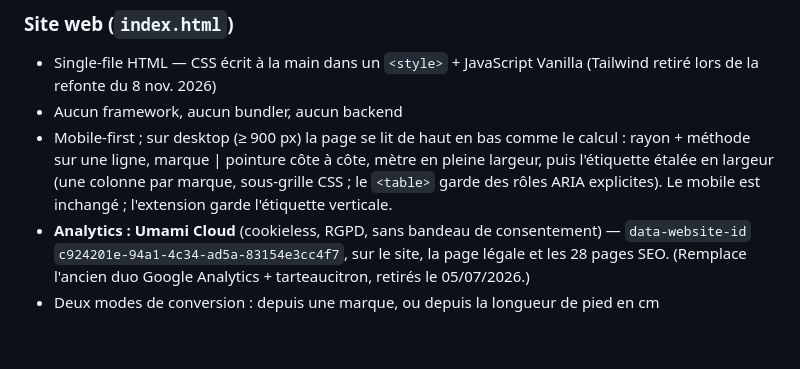
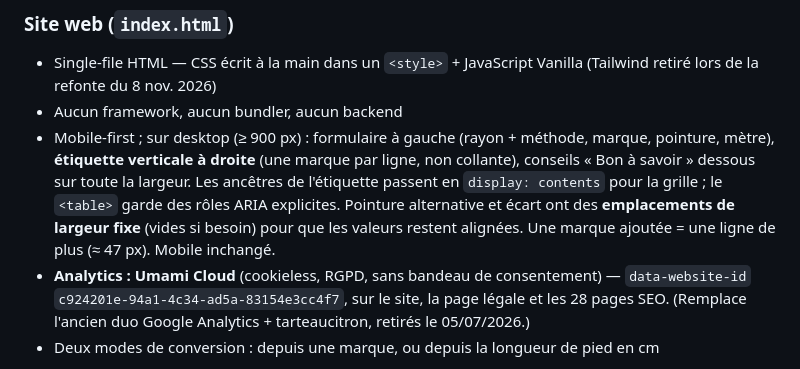
Before and after one commit to dajghub/sizecheck, a Markdown page: CLAUDE.md, the part around the change. Rendered like a GitHub page; blank space fills up the shorter version.

```diff
--- a/CLAUDE.md
+++ b/CLAUDE.md
@@ -14,7 +14,7 @@ SizeCheck est un outil gratuit de conversion de pointures de chaussures entre ma
 ### Site web (`index.html`)
 - Single-file HTML — CSS écrit à la main dans un `<style>` + JavaScript Vanilla (Tailwind retiré lors de la refonte du 8 nov. 2026)
 - Aucun framework, aucun bundler, aucun backend
-- Mobile-first ; sur desktop (≥ 900 px) la page se lit de haut en bas comme le calcul : rayon + méthode sur une ligne, marque | pointure côte à côte, mètre en pleine largeur, puis l'étiquette étalée en largeur (une colonne par marque, sous-grille CSS ; le `<table>` garde des rôles ARIA explicites). Le mobile est inchangé ; l'extension garde l'étiquette verticale.
+- Mobile-first ; sur desktop (≥ 900 px) : formulaire à gauche (rayon + méthode, marque, pointure, mètre), **étiquette verticale à droite** (une marque par ligne, non collante), conseils « Bon à savoir » dessous sur toute la largeur. Les ancêtres de l'étiquette passent en `display: contents` pour la grille ; le `<table>` garde des rôles ARIA explicites. Pointure alternative et écart ont des **emplacements de largeur fixe** (vides si besoin) pour que les valeurs restent alignées. Une marque ajoutée = une ligne de plus (≈ 47 px). Mobile inchangé.
 - **Analytics : Umami Cloud** (cookieless, RGPD, sans bandeau de consentement) — `data-website-id` `c924201e-94a1-4c34-ad5a-83154e3cc4f7`, sur le site, la page légale et les 28 pages SEO. (Remplace l'ancien duo Google Analytics + tarteaucitron, retirés le 05/07/2026.)
 - Deux modes de conversion : depuis une marque, ou depuis la longueur de pied en cm
 
```
Also changed, not shown: STATUS.md (+1 -1 lines).
